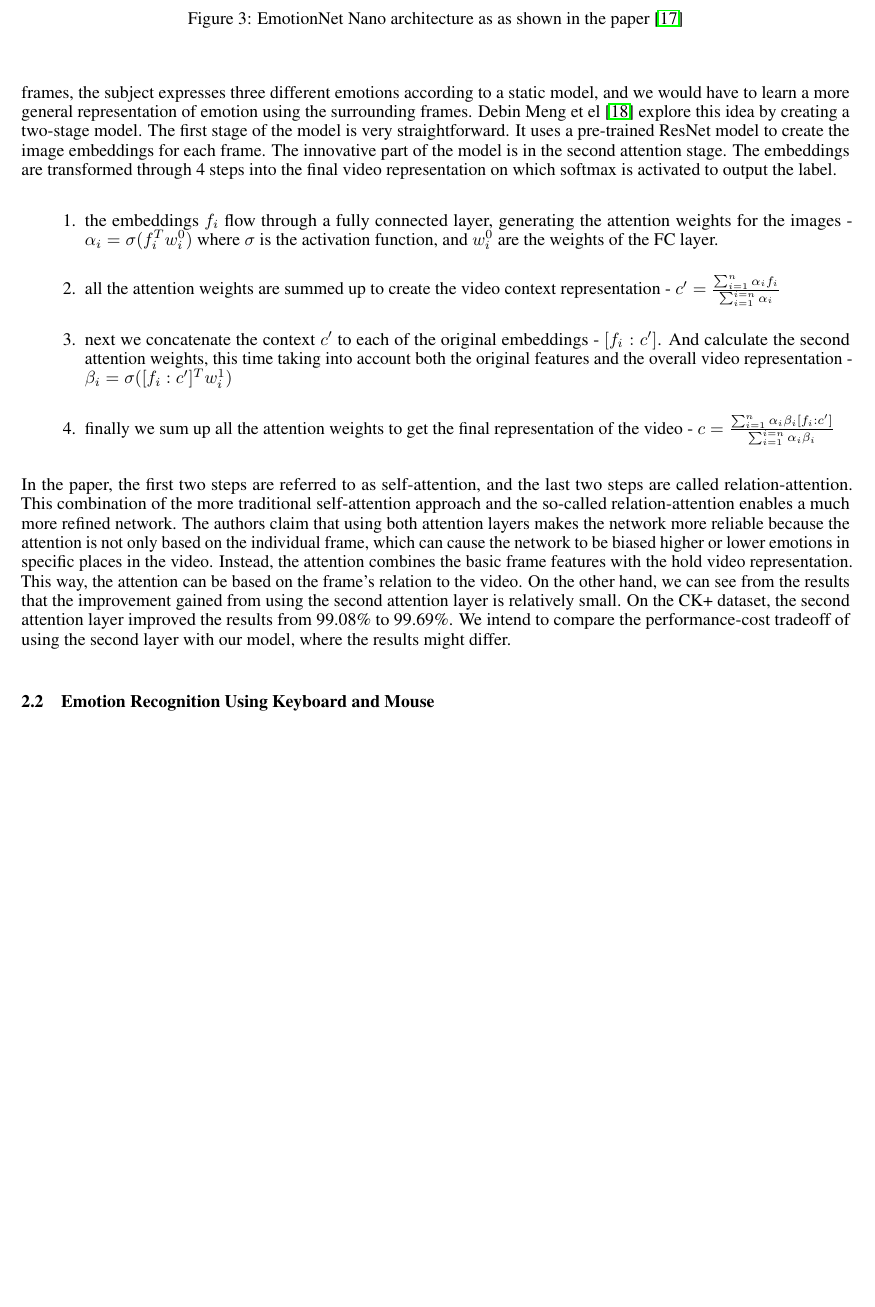
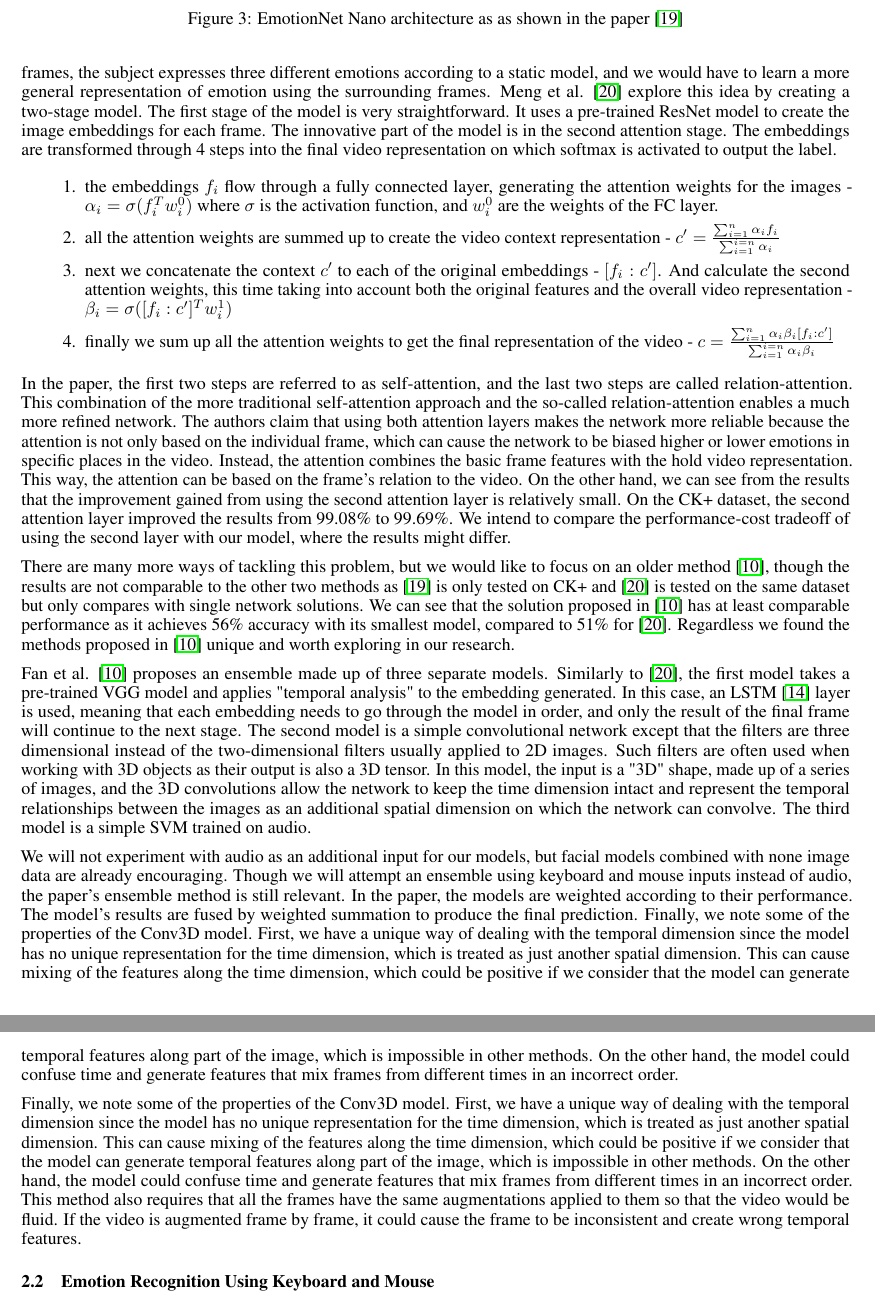
Before and after one commit to capi-bgu/Research, a LaTeX paper (literature_review/main.tex, which reads literature_review/sections/facial_expression_recognition.tex): part of page 5 of 7 before the commit and two parts of pages 5 and 6 of 7 after it, the two joined at a grey line, cut so that both start at the same text, the shorter picture padded with empty space. Compiled offline with pdfLaTeX.

Commit message:
finished FER

```diff
--- a/literature_review/sections/facial_expression_recognition.tex
+++ b/literature_review/sections/facial_expression_recognition.tex
@@ -45,7 +45,7 @@ One significant improvement to models such as EmotionNet Nano is the addition of
 Facial Expressions are very dynamic, meaning that information from only one frame can be misleading to the overall emotional state of the subject.
 We can easily imagine a situation where, in three different frames, the subject expresses three different emotions according to a static model,
 and we would have to learn a more general representation of emotion using the surrounding frames.
-Debin Meng et el \cite{fan} explore this idea by creating a two-stage model. The first stage of the model is very straightforward.
+Meng et al. \cite{fan} explore this idea by creating a two-stage model. The first stage of the model is very straightforward.
 It uses a pre-trained ResNet model to create the image embeddings for each frame. The innovative part of the model is in the second attention stage.
 The embeddings are transformed through 4 steps into the final video representation on which softmax is activated to output the label.
 
@@ -67,6 +67,42 @@ features with the hold video representation. This way, the attention can be base
 On the other hand, we can see from the results that the improvement gained from using the second attention layer is relatively small. On the CK+ dataset,
 the second attention layer improved the results from 99.08\% to 99.69\%. We intend to compare the performance-cost tradeoff of
 using the second layer with our model, where the results might differ.
+\par
+
+There are many more ways of tackling this problem, but we would like to focus on an older method \cite{c3d},
+though the results are not comparable to the other two methods as \cite{emotionnet-nano} is only tested on CK+ and \cite{fan}
+is tested on the same dataset but only compares with single network solutions. We can see that the solution proposed in \cite{c3d}
+has at least comparable performance as it achieves 56\% accuracy with its smallest model, compared to 51\% for \cite{fan}.
+Regardless we found the methods proposed in \cite{c3d} unique and worth exploring in our research.
+\par
+
+Fan et al. \cite{c3d} proposes an ensemble made up of three separate models. Similarly to \cite{fan},
+the first model takes a pre-trained VGG model and applies "temporal analysis" to the embedding generated. In this case,
+an LSTM \cite{lstm} layer is used, meaning that each embedding needs to go through the model in order, and only the result of the final frame will
+continue to the next stage. The second model is a simple convolutional network except that the filters are three dimensional instead of
+the two-dimensional filters usually applied to 2D images. Such filters are often used when working with 3D objects as their output is also a 3D tensor.
+In this model, the input is a "3D" shape, made up of a series of images, and the 3D convolutions allow the network to keep the time dimension intact
+and represent the temporal relationships between the images as an additional spatial dimension on which the network can convolve. The third model
+is a simple SVM trained on audio.
+\par
+
+We will not experiment with audio as an additional input for our models, but facial models combined with none image data are already encouraging.
+Though we will attempt an ensemble using keyboard and mouse inputs instead of audio, the paper's ensemble method is still relevant. In the paper,
+the models are weighted according to their performance. The model's results are fused by weighted summation to produce the final prediction.
+Finally, we note some of the properties of the Conv3D model. First, we have a unique way of dealing with the temporal dimension since
+the model has no unique representation for the time dimension, which is treated as just another spatial dimension. This can cause mixing
+of the features along the time dimension, which could be positive if we consider that the model can generate temporal features along part of the image,
+which is impossible in other methods. On the other hand, the model could confuse time and generate features that mix frames from different
+times in an incorrect order.
+\par
+
+Finally, we note some of the properties of the Conv3D model. First, we have a unique way of dealing with the temporal dimension since the model
+has no unique representation for the time dimension, which is treated as just another spatial dimension.
+This can cause mixing of the features along the time dimension, which could be positive if we consider that the model can generate temporal
+features along part of the image, which is impossible in other methods. On the other hand, the model could confuse time and generate features
+that mix frames from different times in an incorrect order. This method also requires that all the frames have the same augmentations applied
+to them so that the video would be fluid. If the video is augmented frame by frame,
+it could cause the frame to be inconsistent and create wrong temporal features.
 
 
 
```
Also changed, not shown: literature_review/references.bib (+20 -0 lines).
